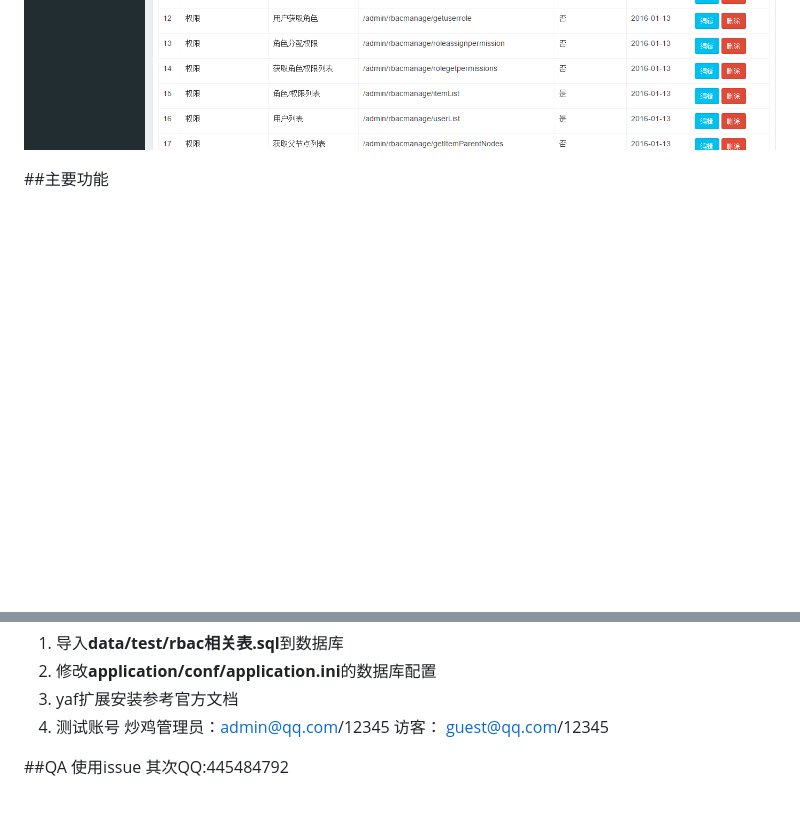
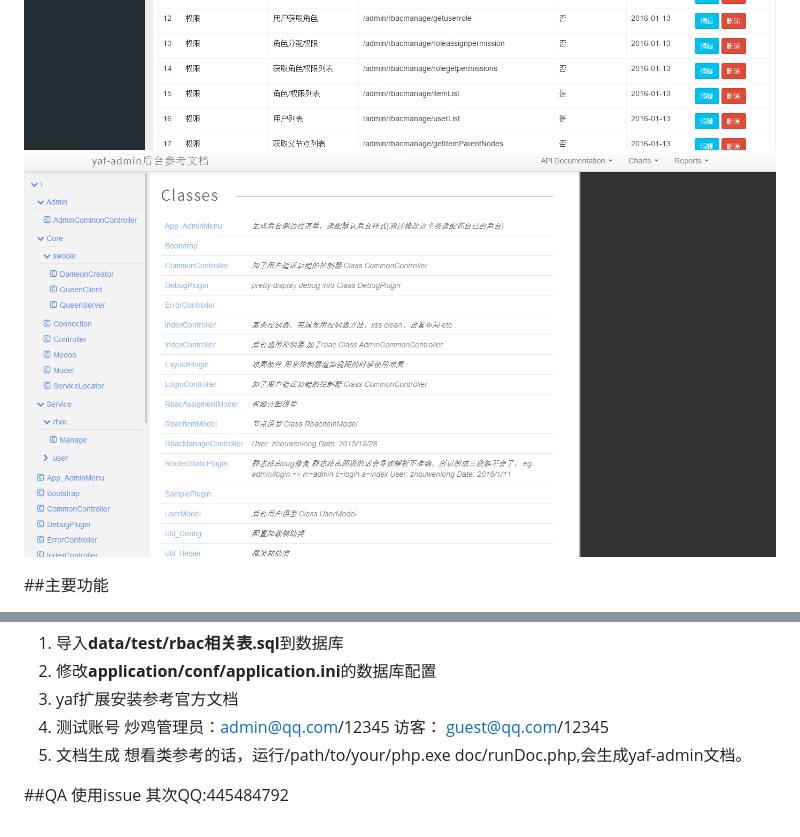
Before and after one commit to zhoushenn/yaf-admin, a Markdown page: README.md, 2 parts joined by grey strips. Drawn GitHub-style; pictures changed too: readme/4.png (added); blank space fills up the shorter version.

```diff
--- a/README.md
+++ b/README.md
@@ -3,6 +3,7 @@
 ![1](/readme/1.png)
 ![1](/readme/2.png)
 ![1](/readme/3.png)
+![1](/readme/4.png)
 
 ##主要功能
 1. 后台加入布局插件
@@ -24,6 +25,8 @@
 4. 测试账号
     炒鸡管理员：admin@qq.com/12345
     访客：      guest@qq.com/12345
+5. 文档生成
+    想看类参考的话，运行/path/to/your/php.exe doc/runDoc.php,会生成yaf-admin文档。
 
 ##QA
 使用issue
```
